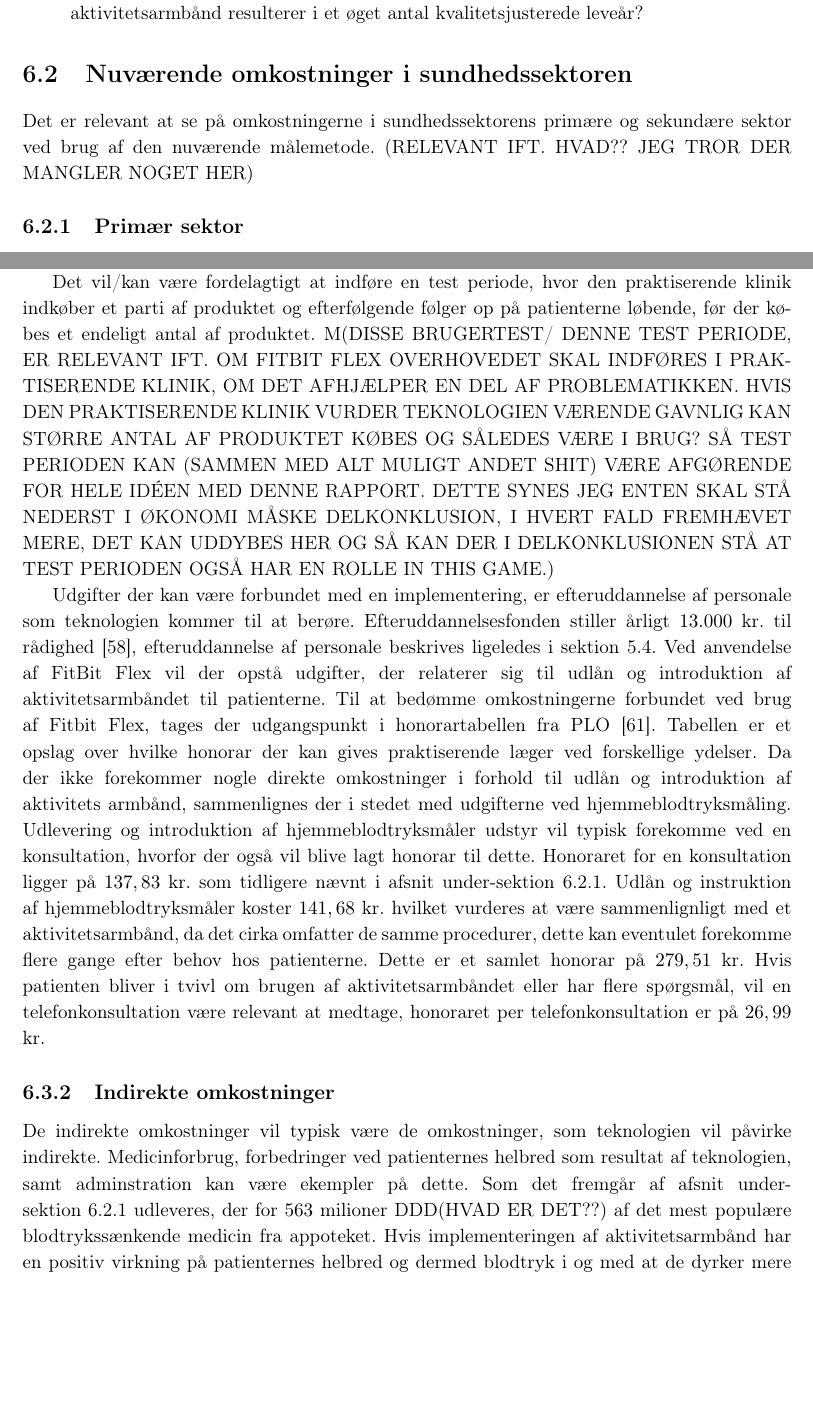
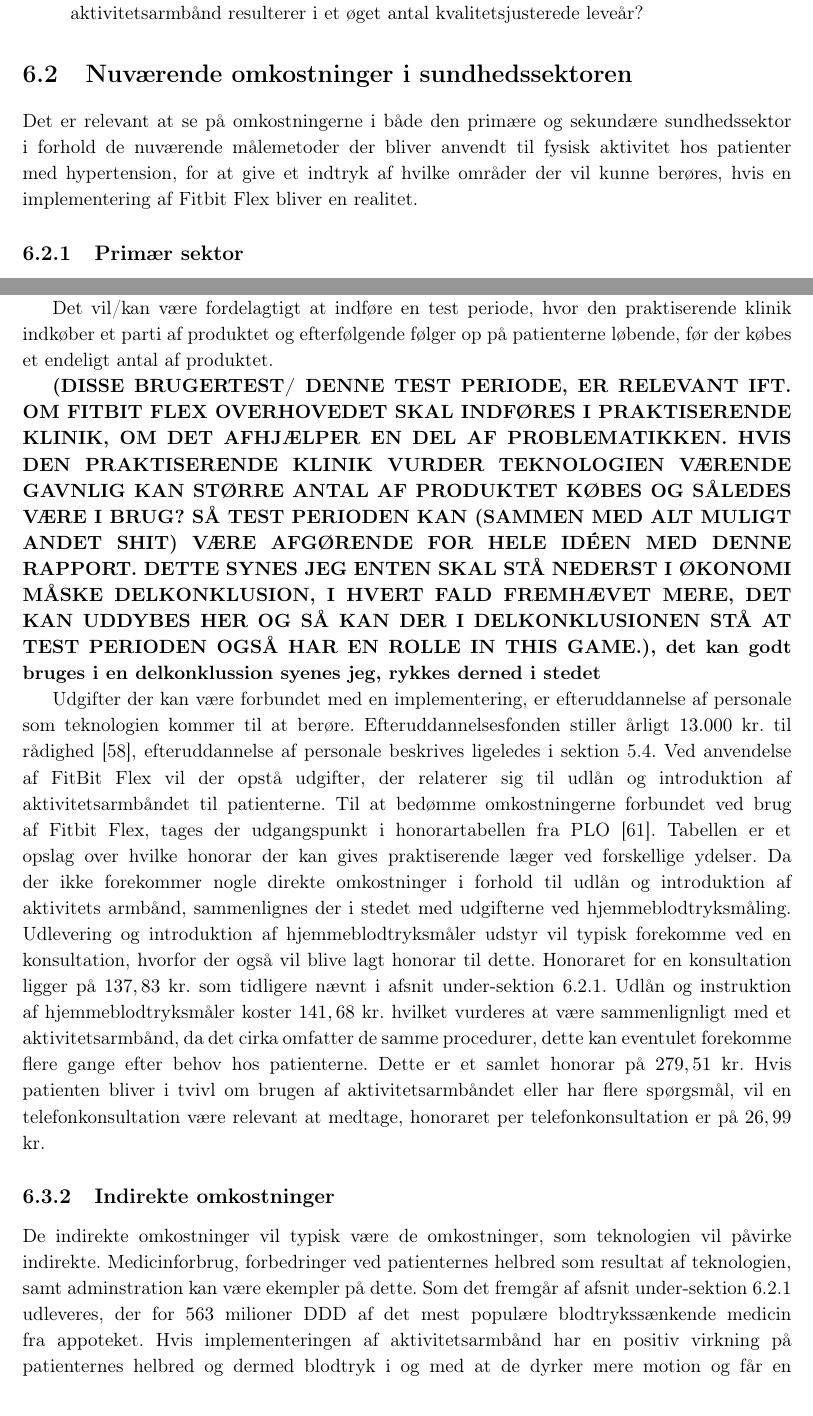
Before and after one commit to signehk/ST5, a LaTeX book (mainNy.tex, which reads contents/hMTV/fOekonomi/oekonomi_armbaand.tex, contents/hMTV/fOekonomi/omkostninger_sundhedssektor.tex): two parts of pages 42 and 45 of 53, joined at a grey line, cut so that both start at the same text, the shorter picture padded with empty space. Compiled offline with pdfLaTeX.

Commit message:
Økonomi, rettelser af rettelser

```diff
--- a/contents/hMTV/fOekonomi/oekonomi_armbaand.tex
+++ b/contents/hMTV/fOekonomi/oekonomi_armbaand.tex
@@ -11,11 +11,9 @@
 Ved køb gennem sundhedssektoren betragtes dette som et virksomhedskøb, hvortil der ikke pålægges momsafgifter, hvilket udgør $20~\%$ af den opgivede pris.
 Der kan eventulet indgås købsforhandlinger hos producenten, hvortil aftale om yderligere besparelse kan aftales ved køb af større parti af produktet. Hvis produktet købes gennem sundhedssektoren, vil betaling af produktet være mest hensigtsmæssigt, ved brug af oftenlige økonomisk støtte, da udstyret antageligvis kun vil blive udlånt til patienterne i en vis tid og derefter leveret tilbage, hvorefter det kan genbruges af andre patienter.
 
+Det vil/kan være fordelagtigt at indføre en test periode, hvor den praktiserende klinik indkøber et parti af produktet og efterfølgende følger op på patienterne løbende, før der købes et endeligt antal af produktet.
 
-Det vil/kan være fordelagtigt at indføre en test periode, hvor den praktiserende klinik indkøber et parti af produktet og efterfølgende følger op på patienterne løbende, før der købes et endeligt antal af produktet.
-                ^^
-(DISSE BRUGERTEST/ DENNE TEST PERIODE, ER RELEVANT IFT. OM FITBIT FLEX OVERHOVEDET SKAL INDFØRES I PRAKTISERENDE KLINIK, OM DET AFHJÆLPER EN DEL AF PROBLEMATIKKEN. HVIS DEN PRAKTISERENDE KLINIK VURDER TEKNOLOGIEN VÆRENDE GAVNLIG KAN STØRRE ANTAL AF PRODUKTET KØBES OG SÅLEDES VÆRE I BRUG? SÅ TEST PERIODEN KAN (SAMMEN MED ALT MULIGT ANDET SHIT) VÆRE AFGØRENDE FOR HELE IDÉEN MED DENNE RAPPORT. DETTE SYNES JEG ENTEN SKAL STÅ NEDERST I ØKONOMI MÅSKE DELKONKLUSION, I HVERT FALD FREMHÆVET MERE, DET KAN UDDYBES HER OG SÅ KAN DER I DELKONKLUSIONEN STÅ AT TEST PERIODEN OGSÅ HAR EN ROLLE IN THIS GAME.)
-
+\textbf{(DISSE BRUGERTEST/ DENNE TEST PERIODE, ER RELEVANT IFT. OM FITBIT FLEX OVERHOVEDET SKAL INDFØRES I PRAKTISERENDE KLINIK, OM DET AFHJÆLPER EN DEL AF PROBLEMATIKKEN. HVIS DEN PRAKTISERENDE KLINIK VURDER TEKNOLOGIEN VÆRENDE GAVNLIG KAN STØRRE ANTAL AF PRODUKTET KØBES OG SÅLEDES VÆRE I BRUG? SÅ TEST PERIODEN KAN (SAMMEN MED ALT MULIGT ANDET SHIT) VÆRE AFGØRENDE FOR HELE IDÉEN MED DENNE RAPPORT. DETTE SYNES JEG ENTEN SKAL STÅ NEDERST I ØKONOMI MÅSKE DELKONKLUSION, I HVERT FALD FREMHÆVET MERE, DET KAN UDDYBES HER OG SÅ KAN DER I DELKONKLUSIONEN STÅ AT TEST PERIODEN OGSÅ HAR EN ROLLE IN THIS GAME.), det kan godt bruges i en delkonklussion syenes jeg, rykkes derned i stedet}
 
 Udgifter der kan være forbundet med en implementering, er efteruddannelse af personale som teknologien kommer til at berøre. Efteruddannelsesfonden stiller årligt $13.000$ kr. til rådighed \citep{vedsted2005}, efteruddannelse af personale beskrives ligeledes i \autoref{sec:efteruddannelse}.
 Ved anvendelse af FitBit Flex vil der opstå udgifter, der relaterer sig til udlån og introduktion af aktivitetsarmbåndet til patienterne. Til at bedømme omkostningerne forbundet ved brug af Fitbit Flex, tages der udgangspunkt i honorartabellen fra PLO \citep{honorartabel2016}. Tabellen er et opslag over hvilke honorar der kan gives praktiserende læger ved forskellige ydelser.
@@ -23,7 +21,7 @@
 
 \subsection{Indirekte omkostninger}
 De indirekte omkostninger vil typisk være de omkostninger, som teknologien vil påvirke indirekte. Medicinforbrug, forbedringer ved patienternes helbred som resultat af teknologien, samt adminstration kan være ekempler på dette.
-Som det fremgår af afsnit \autoref{sec:primaer_sektor_omkostninger} udleveres, der for $563$ milioner DDD(HVAD ER DET??) af det mest populære blodtrykssænkende medicin fra appoteket. Hvis implementeringen af aktivitetsarmbånd har en positiv virkning på patienternes helbred og dermed blodtryk i og med at de dyrker mere motion og får en sundere livsstil, vil der kunne skæres ned på behovet for medicin nødvendig for at behandle patienterne. Yderligere vil bivirkninger ved medicinen reduceres hvilket vil øge patienternes livskvalitet, samt lette presset for behandlerne.
+Som det fremgår af afsnit \autoref{sec:primaer_sektor_omkostninger} udleveres, der for $563$ milioner DDD af det mest populære blodtrykssænkende medicin fra appoteket. Hvis implementeringen af aktivitetsarmbånd har en positiv virkning på patienternes helbred og dermed blodtryk i og med at de dyrker mere motion og får en sundere livsstil, vil der kunne skæres ned på behovet for medicin nødvendig for at behandle patienterne. Yderligere vil bivirkninger ved medicinen reduceres hvilket vil øge patienternes livskvalitet, samt lette presset for behandlerne.
 Videresendelser af hypertensive patienter til den sekundære sektor vil ligeledes kunne blive reduceret, hvorfor patienterne kan forblive i et forløb som kun vedrører den primær sundhedssektor. Behandlingsresistent hypertension vil kunne reduceres i fald af at patienterne har et succesfuld behandlingsforløb, som primært består af nonfarmakologiske metoder.  \textbf{Det bliver lidt "punktet", det skal måske lige omformuleres lidt så der kommer et bedre flow i teksten :) }
 
 
--- a/contents/hMTV/fOekonomi/omkostninger_sundhedssektor.tex
+++ b/contents/hMTV/fOekonomi/omkostninger_sundhedssektor.tex
@@ -1,5 +1,5 @@
 \section{Nuværende omkostninger i sundhedssektoren}
-Det er relevant at se på omkostningerne i sundhedssektorens primære og sekundære sektor ved brug af den nuværende målemetode. (RELEVANT IFT. HVAD?? JEG TROR DER MANGLER NOGET HER)
+Det er relevant at se på omkostningerne i både den primære og sekundære sundhedssektor i forhold de nuværende målemetoder der bliver anvendt til fysisk aktivitet hos patienter med hypertension, for at give et indtryk af hvilke områder der vil kunne berøres, hvis en implementering af Fitbit Flex bliver en realitet.
 
 \subsection{Primær sektor} \label{sec:nuv_primaer}
 \label{sec:primaer_sektor_omkostninger}
@@ -10,7 +10,7 @@
 
 Den samlede medicinudgift i den primære sundhedssektor i Danmark i $2014$ lå på $11,6$ milliarder kroner, og Danmarks Statistik påpeger i denne sammenhæng, at blodtrykssænkende medicin og hjertemedicin er nogle af de mest anvendte former for medicin i Danmark \citep{dst2016}.
 
-Ifølge en rapport udarbejdet af \citeauthor{apotekerforeningen2012} oplyses der, at de mest udleverede blodtrykssænkende lægemiddeler i år 2012, døgndosis (DDD) oplyses for hver, var amlodipin (139 DDD), furosemid (94 DDD), ramipril (92 DDD), bendroflumenthiazid og kalium (85 DDD), enalapril (80 DDD), samt losartan (73 DDD). Dette svarer til samlet $563$ millioner DDD i 2012 for disse blodtrykssænkende lægemidler for hele den danske befolkning \citep{apotekerforeningen2012}. DDD beskriver den anbefaldede dosis som patienterne skal have i forhold til prisen medicinen koster per dosis per dag. Hvis aktivitetsarmbånd som en non-farmakologisk  behandling implementeres i den almene praksis, vil der kunne spares på medicin DDD for patienter med hypertension, såfremt implementeringen påvirker patienternes helbred positivt. Ud over besparelser på DDD vil bivirkninger ved lægemidlerne også kunne reduceres, hvilket vil resultere i bedre livskvalitet for patienterne, samt et lettere behandlingsforløb. Eksempler på de hyppigste bivirkningerne ved de fleste af de nævnte lægemidler (ER DET HYPIGSTE BIVIRKNINGER VED DE NÆVNTE LÆGEMIDLER?? HVAD ER "DE FLESTE AF DE NÆVNTE") er ødemer, dehydrering, træthed, hovedpine og svimmelhed. Den bedste medicinering mod hypertension er individuel, hvorfor det ofte er nødvendigt at finde de lægepræparater, der er mest effektive for den enkelte patient, uden at der er for mange bivirkninger, hvilket besværligør og forlænger patienternes behandling.
+Ifølge en rapport udarbejdet af \citeauthor{apotekerforeningen2012} oplyses der, at de mest udleverede blodtrykssænkende lægemiddeler i år 2012, døgndosis (DDD) oplyses for hver, var amlodipin (139 DDD), furosemid (94 DDD), ramipril (92 DDD), bendroflumenthiazid og kalium (85 DDD), enalapril (80 DDD), samt losartan (73 DDD). Dette svarer til samlet $563$ millioner DDD i 2012 for disse blodtrykssænkende lægemidler for hele den danske befolkning \citep{apotekerforeningen2012}. DDD beskriver den anbefaldede dosis som patienterne skal have i forhold til prisen medicinen koster per dosis per dag. Hvis aktivitetsarmbånd som en non-farmakologisk  behandling implementeres i den almene praksis, vil der kunne spares på medicin DDD for patienter med hypertension, såfremt implementeringen påvirker patienternes helbred positivt. Ud over besparelser på DDD vil bivirkninger ved lægemidlerne også kunne reduceres, hvilket vil resultere i bedre livskvalitet for patienterne, samt et lettere behandlingsforløb. Eksempler på de hyppigste bivirkninger ved de fleste af de nævnte lægemidler er ødemer, dehydrering, træthed, hovedpine og svimmelhed. Den bedste medicinering mod hypertension er individuel, hvorfor det ofte er nødvendigt at finde de lægepræparater, der er mest effektive for den enkelte patient, uden at der er for mange bivirkninger, hvilket besværligør og forlænger patienternes behandling.
 
 \subsection{Sekundær sektor}
 Den sekundære sektor påvirkes også af hypertension, da sygdommen er skyld i ambulante besøg og indlæggelser. I $2014$ var der $49.875$ ambulante besøg i den offentlige sekundære sektor for patienter med diagnosen blodtryksforhøjelse af enten kendt eller ukendt årsag, hvilket svarer til en stigning på $8,35~\%$ siden $2012$, hvilket kan ses på \autoref{fig:hyp_sekundaer} \citep{sundhedsdatastyrelsen2016}.
```
